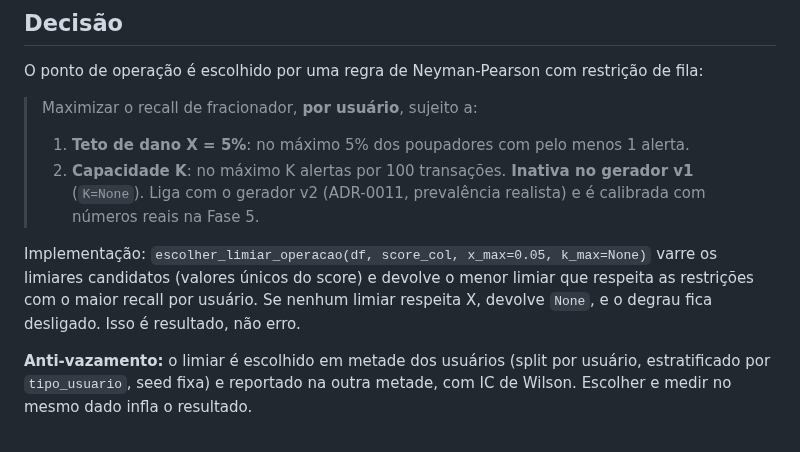
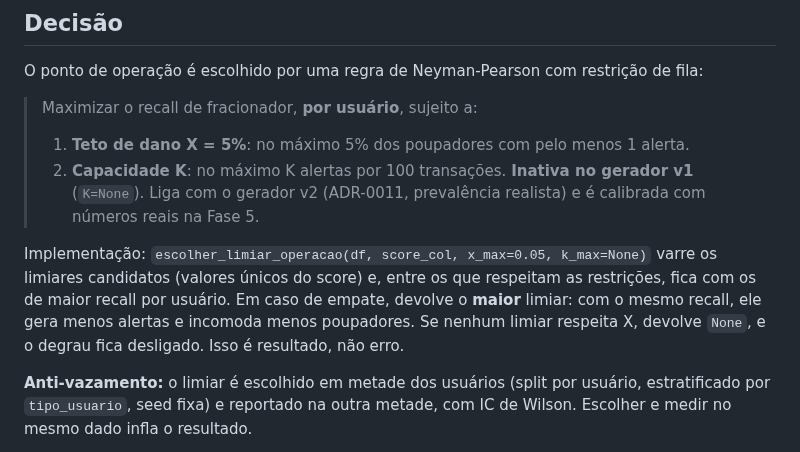
Before and after one commit to luizmaibashi/shadow_fx_terminal, a Markdown page: docs/adr/0008-criterio-decisao-teto-de-dano.md, the part around the change. Rendered like a GitHub page.

Commit message:
docs(adr): corrige desempate do limiar no ADR-0008
Empate de recall escolhe o maior limiar (menos alertas), como na spec
da Fase 2. O texto anterior dizia o contrário.

```diff
--- a/docs/adr/0008-criterio-decisao-teto-de-dano.md
+++ b/docs/adr/0008-criterio-decisao-teto-de-dano.md
@@ -23,7 +23,7 @@ O ponto de operação é escolhido por uma regra de Neyman-Pearson com restriç
 > 1. **Teto de dano X = 5%**: no máximo 5% dos poupadores com pelo menos 1 alerta.
 > 2. **Capacidade K**: no máximo K alertas por 100 transações. **Inativa no gerador v1** (`K=None`). Liga com o gerador v2 (ADR-0011, prevalência realista) e é calibrada com números reais na Fase 5.
 
-Implementação: `escolher_limiar_operacao(df, score_col, x_max=0.05, k_max=None)` varre os limiares candidatos (valores únicos do score) e devolve o menor limiar que respeita as restrições com o maior recall por usuário. Se nenhum limiar respeita X, devolve `None`, e o degrau fica desligado. Isso é resultado, não erro.
+Implementação: `escolher_limiar_operacao(df, score_col, x_max=0.05, k_max=None)` varre os limiares candidatos (valores únicos do score) e, entre os que respeitam as restrições, fica com os de maior recall por usuário. Em caso de empate, devolve o **maior** limiar: com o mesmo recall, ele gera menos alertas e incomoda menos poupadores. Se nenhum limiar respeita X, devolve `None`, e o degrau fica desligado. Isso é resultado, não erro.
 
 **Anti-vazamento:** o limiar é escolhido em metade dos usuários (split por usuário, estratificado por `tipo_usuario`, seed fixa) e reportado na outra metade, com IC de Wilson. Escolher e medir no mesmo dado infla o resultado.
 
```
